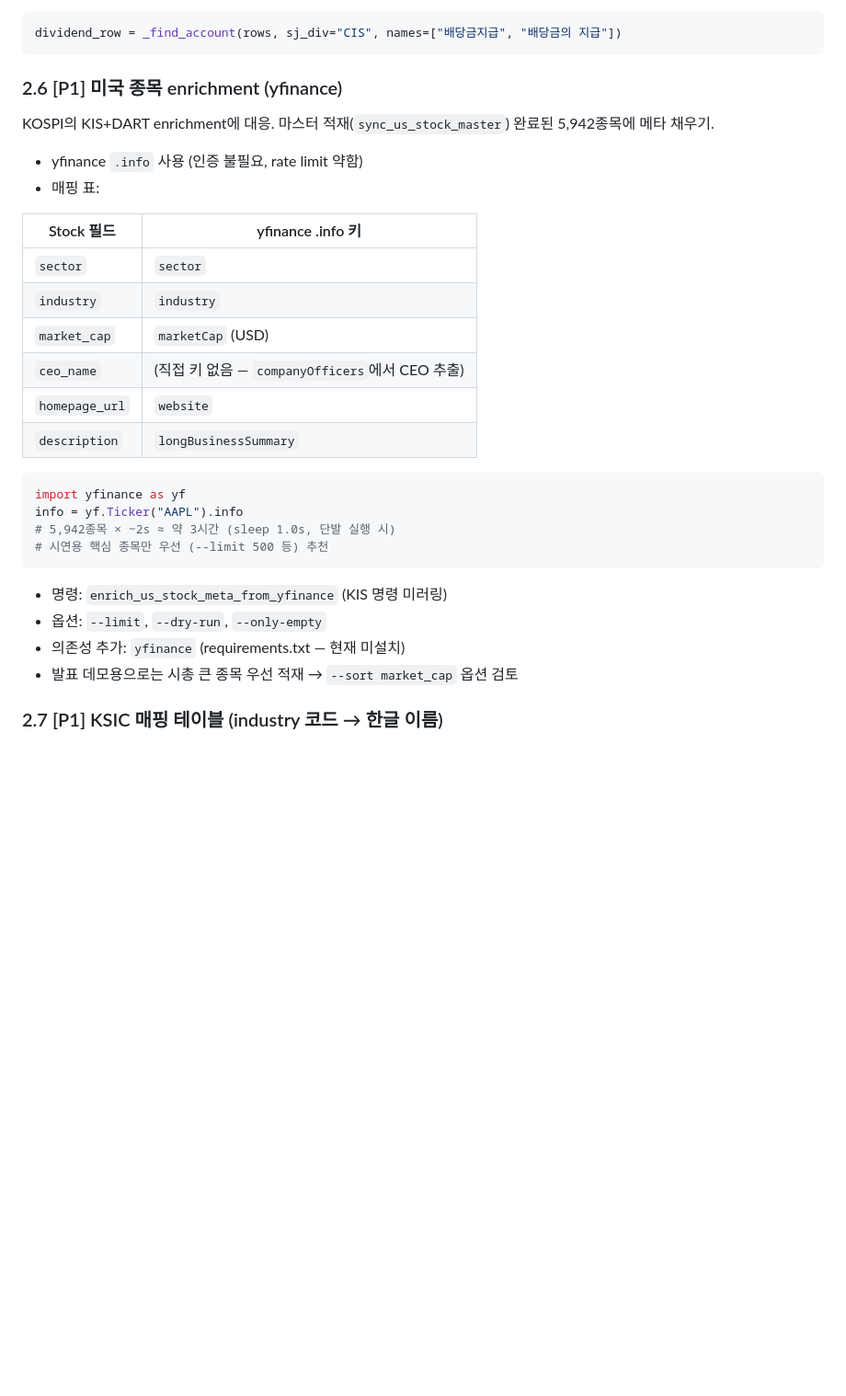
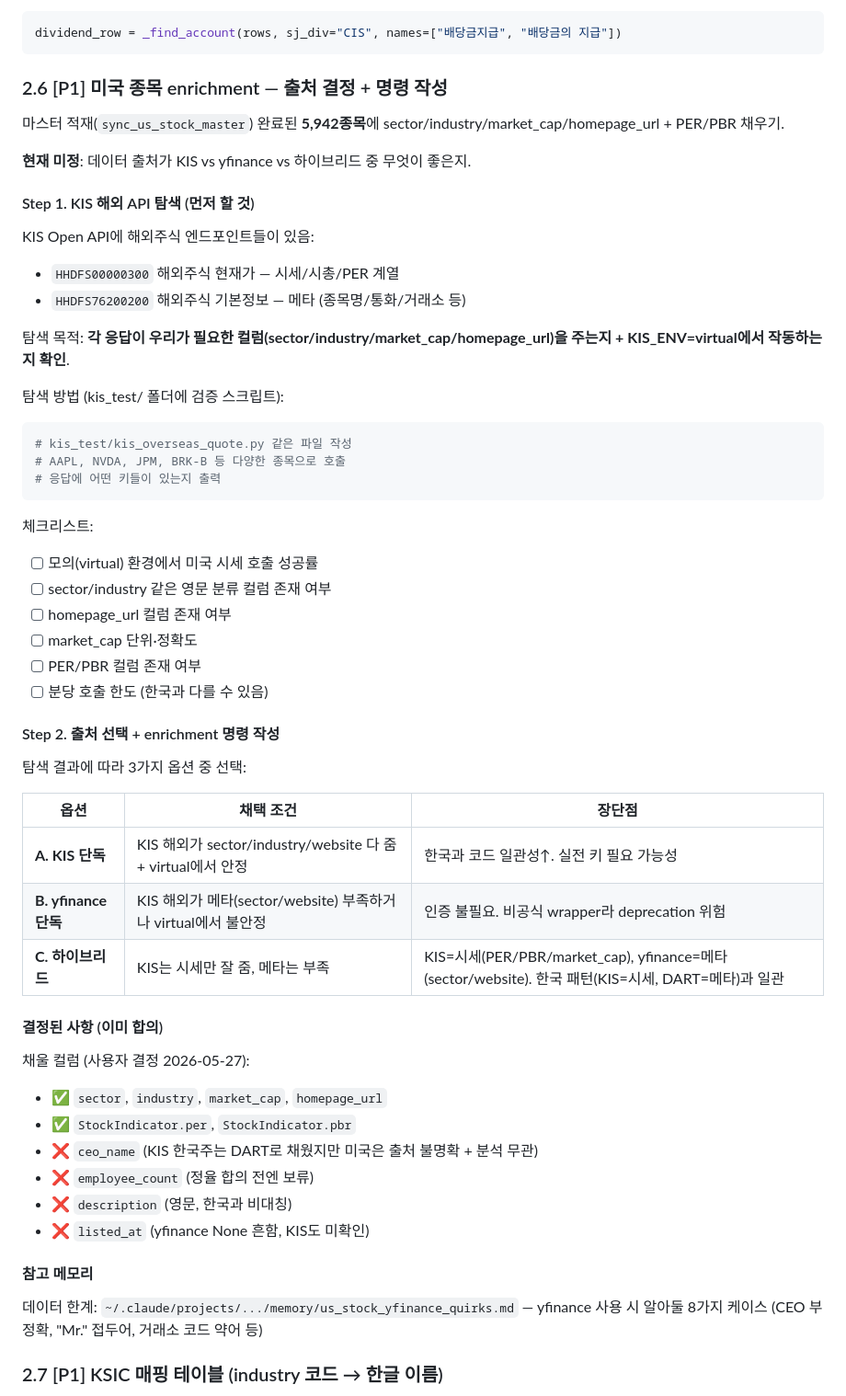
Before and after one commit to SSAFY-jumanchu/jumanchu, a Markdown page: jumanchu/docs/followup.md, the part around the change. Shown at 92% size. Drawn GitHub-style; blank space fills up the shorter version.

Commit message:
docs(followup): 미국 enrichment §2.6 — KIS 해외 API 탐색 단계 추가
기존: yfinance 단독 방향으로 작성
변경: KIS 해외 API(HHDFS00000300/HHDFS76200200)도 옵션이라 먼저 탐색 후 결정

- Step 1: kis_test/에서 미국 종목 시세·메타 응답 확인
- Step 2: 탐색 결과 따라 KIS 단독/yfinance 단독/하이브리드 중 선택
- 채울 컬럼 결정사항 명시 (ceo_name/employee_count/description 제외)
- 참고 메모리 us_stock_yfinance_quirks 링크

Co-Authored-By: Claude Opus 4.7 (1M context) <noreply@anthropic.com>

````diff
--- a/jumanchu/docs/followup.md
+++ b/jumanchu/docs/followup.md
@@ -76,33 +76,58 @@ DART 응답의 자본변동표(SCE) 또는 현금흐름표(CIS)에 "배당금지
 dividend_row = _find_account(rows, sj_div="CIS", names=["배당금지급", "배당금의 지급"])
 ```
 
-### 2.6 [P1] 미국 종목 enrichment (yfinance)
+### 2.6 [P1] 미국 종목 enrichment — 출처 결정 + 명령 작성
 
-KOSPI의 KIS+DART enrichment에 대응. 마스터 적재(`sync_us_stock_master`) 완료된 5,942종목에 메타 채우기.
+마스터 적재(`sync_us_stock_master`) 완료된 **5,942종목**에 sector/industry/market_cap/homepage_url + PER/PBR 채우기.
 
-- yfinance `.info` 사용 (인증 불필요, rate limit 약함)
-- 매핑 표:
+**현재 미정**: 데이터 출처가 KIS vs yfinance vs 하이브리드 중 무엇이 좋은지.
 
-| Stock 필드 | yfinance .info 키 |
-|---|---|
-| `sector` | `sector` |
-| `industry` | `industry` |
-| `market_cap` | `marketCap` (USD) |
-| `ceo_name` | (직접 키 없음 — `companyOfficers`에서 CEO 추출) |
-| `homepage_url` | `website` |
-| `description` | `longBusinessSummary` |
+#### Step 1. KIS 해외 API 탐색 (먼저 할 것)
 
+KIS Open API에 해외주식 엔드포인트들이 있음:
+- `HHDFS00000300` 해외주식 현재가 — 시세/시총/PER 계열
+- `HHDFS76200200` 해외주식 기본정보 — 메타 (종목명/통화/거래소 등)
+
+탐색 목적: **각 응답이 우리가 필요한 컬럼(sector/industry/market_cap/homepage_url)을 주는지 + KIS_ENV=virtual에서 작동하는지 확인**.
+
+탐색 방법 (kis_test/ 폴더에 검증 스크립트):
 ```python
-import yfinance as yf
-info = yf.Ticker("AAPL").info
-# 5,942종목 × ~2s ≈ 약 3시간 (sleep 1.0s, 단발 실행 시)
-# 시연용 핵심 종목만 우선 (--limit 500 등) 추천
+# kis_test/kis_overseas_quote.py 같은 파일 작성
+# AAPL, NVDA, JPM, BRK-B 등 다양한 종목으로 호출
+# 응답에 어떤 키들이 있는지 출력
 ```
 
-- 명령: `enrich_us_stock_meta_from_yfinance` (KIS 명령 미러링)
-- 옵션: `--limit`, `--dry-run`, `--only-empty`
-- 의존성 추가: `yfinance` (requirements.txt — 현재 미설치)
-- 발표 데모용으로는 시총 큰 종목 우선 적재 → `--sort market_cap` 옵션 검토
+체크리스트:
+- [ ] 모의(virtual) 환경에서 미국 시세 호출 성공률
+- [ ] sector/industry 같은 영문 분류 컬럼 존재 여부
+- [ ] homepage_url 컬럼 존재 여부
+- [ ] market_cap 단위·정확도
+- [ ] PER/PBR 컬럼 존재 여부
+- [ ] 분당 호출 한도 (한국과 다를 수 있음)
+
+#### Step 2. 출처 선택 + enrichment 명령 작성
+
+탐색 결과에 따라 3가지 옵션 중 선택:
+
+| 옵션 | 채택 조건 | 장단점 |
+|---|---|---|
+| **A. KIS 단독** | KIS 해외가 sector/industry/website 다 줌 + virtual에서 안정 | 한국과 코드 일관성↑. 실전 키 필요 가능성 |
+| **B. yfinance 단독** | KIS 해외가 메타(sector/website) 부족하거나 virtual에서 불안정 | 인증 불필요. 비공식 wrapper라 deprecation 위험 |
+| **C. 하이브리드** | KIS는 시세만 잘 줌, 메타는 부족 | KIS=시세(PER/PBR/market_cap), yfinance=메타(sector/website). 한국 패턴(KIS=시세, DART=메타)과 일관 |
+
+#### 결정된 사항 (이미 합의)
+
+채울 컬럼 (사용자 결정 2026-05-27):
+- ✅ `sector`, `industry`, `market_cap`, `homepage_url`
+- ✅ `StockIndicator.per`, `StockIndicator.pbr`
+- ❌ `ceo_name` (KIS 한국주는 DART로 채웠지만 미국은 출처 불명확 + 분석 무관)
+- ❌ `employee_count` (정율 합의 전엔 보류)
+- ❌ `description` (영문, 한국과 비대칭)
+- ❌ `listed_at` (yfinance None 흔함, KIS도 미확인)
+
+#### 참고 메모리
+
+데이터 한계: `~/.claude/projects/.../memory/us_stock_yfinance_quirks.md` — yfinance 사용 시 알아둘 8가지 케이스 (CEO 부정확, "Mr." 접두어, 거래소 코드 약어 등)
 
 ### 2.7 [P1] KSIC 매핑 테이블 (industry 코드 → 한글 이름)
 
````
